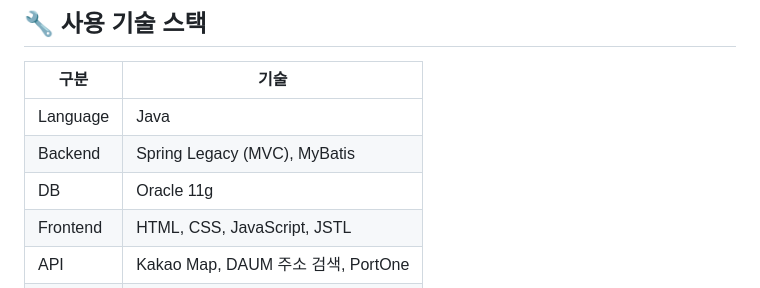
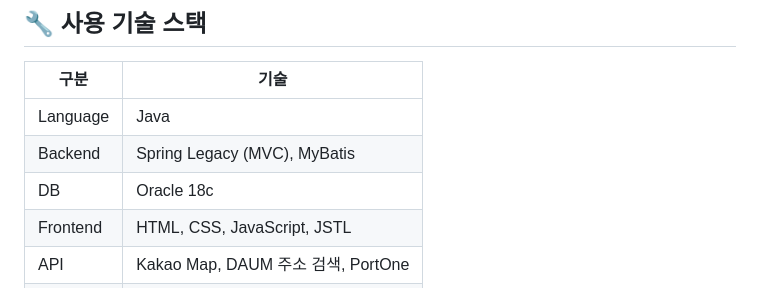
Before and after one commit to yooooooooj-ch/SixClub, a Markdown page: README.md, the part around the change. Drawn GitHub-style.

```diff
--- a/README.md
+++ b/README.md
@@ -47,7 +47,7 @@
 |------|------|
 | Language | Java |
 | Backend | Spring Legacy (MVC), MyBatis |
-| DB | Oracle 11g |
+| DB | Oracle 18c |
 | Frontend | HTML, CSS, JavaScript, JSTL |
 | API | Kakao Map, DAUM 주소 검색, PortOne |
 | IDE | STS3, SQL Developer |
```
